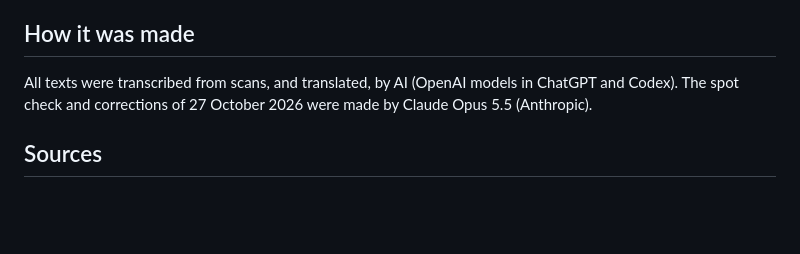
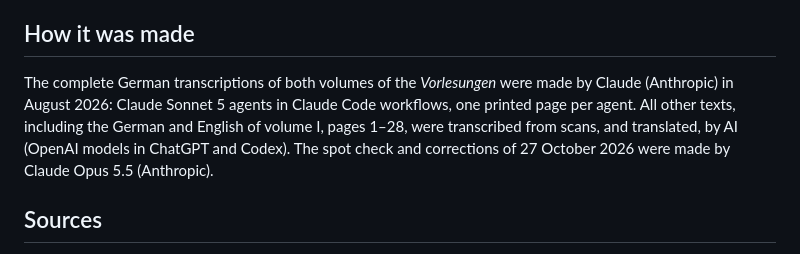
Before and after one commit to KokunoYumeto/paul-gordan, a Markdown page: README.md, the part around the change. Rendered like a GitHub page; blank space fills up the shorter version.

Commit message:
README: the Vorlesungen German was transcribed by Claude Sonnet 5 agents, not by OpenAI models
Co-Authored-By: Claude Opus 5.5 <noreply@anthropic.com>

```diff
--- a/README.md
+++ b/README.md
@@ -35,8 +35,10 @@ The LaTeX sources are in the `tex/` folder of each work.
 
 ## How it was made
 
-All texts were transcribed from scans, and translated, by AI (OpenAI models in ChatGPT and Codex). The spot check and
-corrections of 27 October 2026 were made by Claude Opus 5.5 (Anthropic).
+The complete German transcriptions of both volumes of the *Vorlesungen* were made by Claude (Anthropic) in August
+2026: Claude Sonnet 5 agents in Claude Code workflows, one printed page per agent. All other texts, including the German
+and English of volume I, pages 1–28, were transcribed from scans, and translated, by AI (OpenAI models in ChatGPT and
+Codex). The spot check and corrections of 27 October 2026 were made by Claude Opus 5.5 (Anthropic).
 
 ## Sources
 
```
